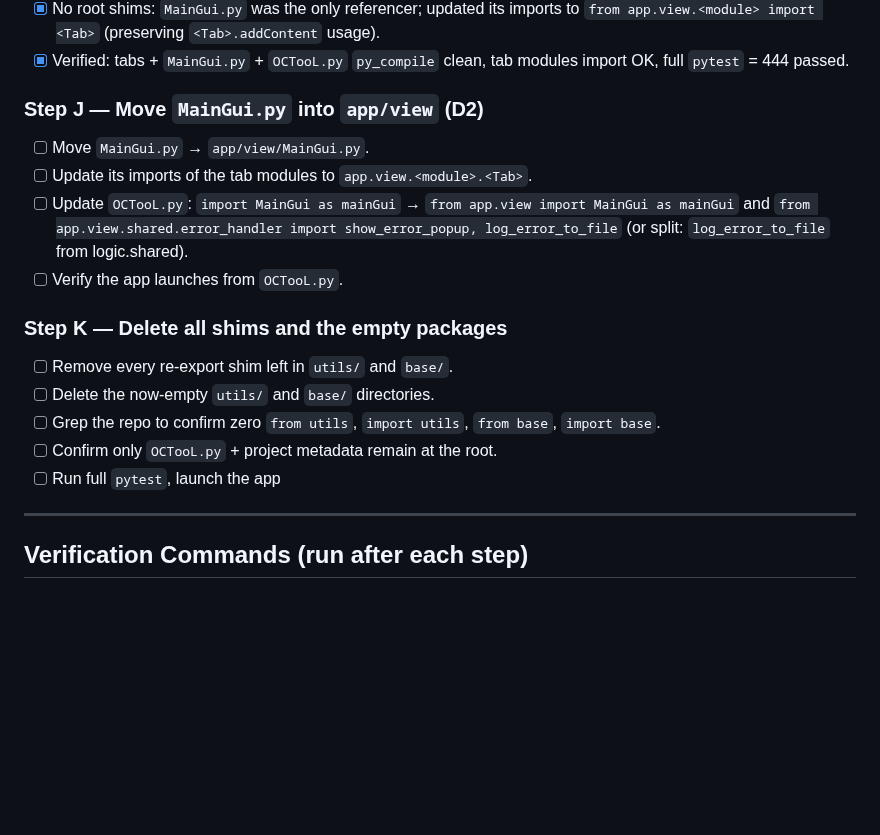
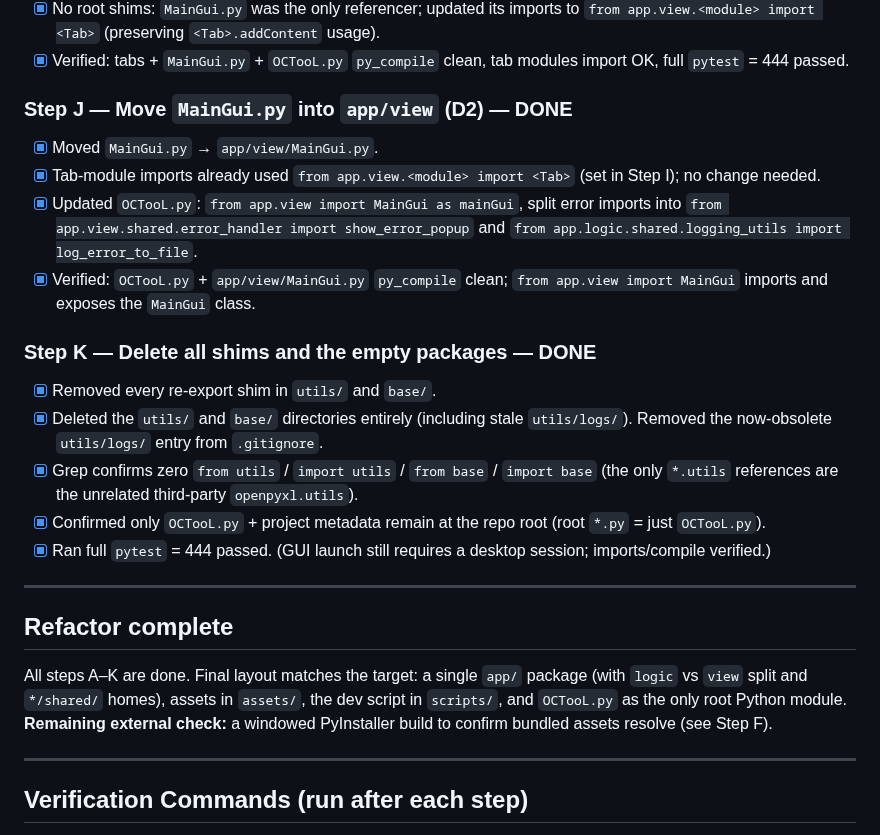
Before and after one commit to T0bC/OCTooL, a Markdown page: UTILS-REFACTOR-PLAN.md, the part around the change. Drawn GitHub-style; blank space fills up the shorter version.

Commit message:
refactor: mark Steps J and K complete after moving MainGui to app.view and removing all utils/base shims and directories

```diff
--- a/UTILS-REFACTOR-PLAN.md
+++ b/UTILS-REFACTOR-PLAN.md
@@ -218,20 +218,32 @@ For each of `tool_tip.py`, `status_bar.py`, `instruction_renderer.py`, `metadata
 - [x] Verified: tabs + `MainGui.py` + `OCTooL.py` `py_compile` clean, tab modules import OK,
       full `pytest` = 444 passed.
 
-### Step J — Move `MainGui.py` into `app/view` (D2)
-- [ ] Move `MainGui.py` → `app/view/MainGui.py`.
-- [ ] Update its imports of the tab modules to `app.view.<module>.<Tab>`.
-- [ ] Update `OCTooL.py`: `import MainGui as mainGui` → `from app.view import MainGui as mainGui`
-      and `from app.view.shared.error_handler import show_error_popup, log_error_to_file`
-      (or split: `log_error_to_file` from logic.shared).
-- [ ] Verify the app launches from `OCTooL.py`.
+### Step J — Move `MainGui.py` into `app/view` (D2) — DONE
+- [x] Moved `MainGui.py` → `app/view/MainGui.py`.
+- [x] Tab-module imports already used `from app.view.<module> import <Tab>` (set in Step I); no change needed.
+- [x] Updated `OCTooL.py`: `from app.view import MainGui as mainGui`, split error imports into
+      `from app.view.shared.error_handler import show_error_popup` and
+      `from app.logic.shared.logging_utils import log_error_to_file`.
+- [x] Verified: `OCTooL.py` + `app/view/MainGui.py` `py_compile` clean; `from app.view import MainGui`
+      imports and exposes the `MainGui` class.
 
-### Step K — Delete all shims and the empty packages
-- [ ] Remove every re-export shim left in `utils/` and `base/`.
-- [ ] Delete the now-empty `utils/` and `base/` directories.
-- [ ] Grep the repo to confirm zero `from utils`, `import utils`, `from base`, `import base`.
-- [ ] Confirm only `OCTooL.py` + project metadata remain at the root.
-- [ ] Run full `pytest`, launch the app
+### Step K — Delete all shims and the empty packages — DONE
+- [x] Removed every re-export shim in `utils/` and `base/`.
+- [x] Deleted the `utils/` and `base/` directories entirely (including stale `utils/logs/`).
+      Removed the now-obsolete `utils/logs/` entry from `.gitignore`.
+- [x] Grep confirms zero `from utils` / `import utils` / `from base` / `import base`
+      (the only `*.utils` references are the unrelated third-party `openpyxl.utils`).
+- [x] Confirmed only `OCTooL.py` + project metadata remain at the repo root (root `*.py` = just `OCTooL.py`).
+- [x] Ran full `pytest` = 444 passed. (GUI launch still requires a desktop session; imports/compile verified.)
+
+---
+
+## Refactor complete
+
+All steps A–K are done. Final layout matches the target: a single `app/` package (with `logic`
+vs `view` split and `*/shared/` homes), assets in `assets/`, the dev script in `scripts/`, and
+`OCTooL.py` as the only root Python module. **Remaining external check:** a windowed PyInstaller
+build to confirm bundled assets resolve (see Step F).
 
 ---
 
```
